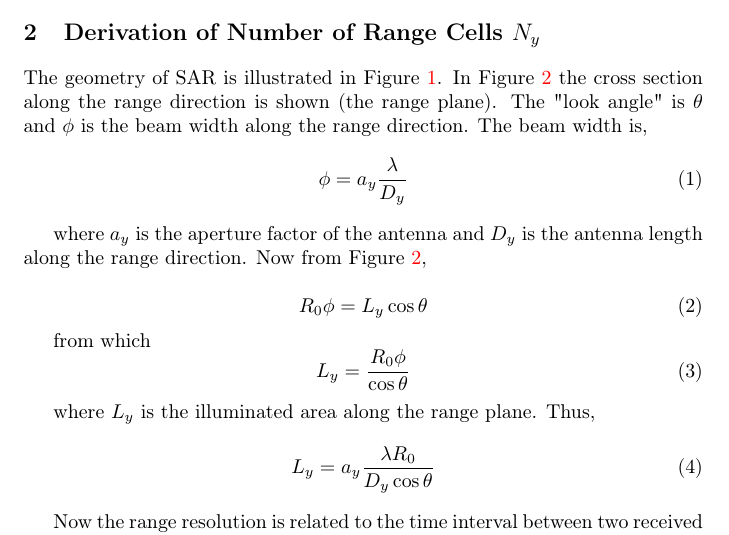
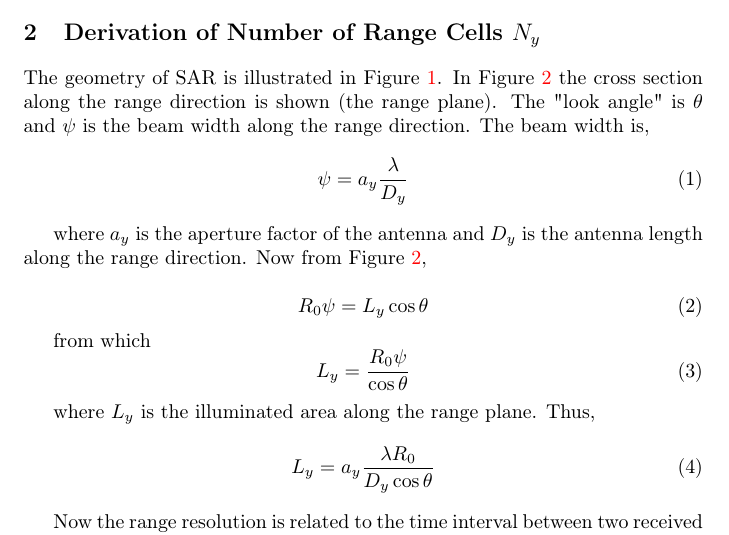
Before and after one commit to silicondsp/synthetic-aperture-radar, a LaTeX book (SAR_Technical_Papers/SyntheticApertureRadarSimplified.tex): part of page 3 of 11, cut so that both start at the same text. Compiled offline with pdfLaTeX.

Commit message:
SAR Simplified changed \phi to \psi matching figure

```diff
--- a/SAR_Technical_Papers/SyntheticApertureRadarSimplified.tex
+++ b/SAR_Technical_Papers/SyntheticApertureRadarSimplified.tex
@@ -88,23 +88,23 @@ Define the number of azimuth cells as $N_x$ and the number of range cells as $N_
 
 \chapter{Derivation of Number of Range Cells $N_y$}
 
-The geometry of SAR is illustrated in Figure \ref{fig:sar_geometry}. In Figure \ref{fig:geometry_range_plane} the cross section along the range direction is shown (the range plane). The "look angle" is $\theta$ and $\phi$ is the beam width along the range direction. The beam width is,
+The geometry of SAR is illustrated in Figure \ref{fig:sar_geometry}. In Figure \ref{fig:geometry_range_plane} the cross section along the range direction is shown (the range plane). The "look angle" is $\theta$ and $\psi$ is the beam width along the range direction. The beam width is,
 \begin{equation}
 \label{ }
-\phi=a_y\frac{\lambda}{D_y}
+\psi=a_y\frac{\lambda}{D_y}
 \end{equation}
 
 where $a_y$ is the aperture factor of the antenna and $D_y$ is the antenna length along the range direction. Now from Figure \ref{fig:geometry_range_plane},
 
 \begin{equation}
 \label{ }
-R_0\phi = L_y \cos \theta
+R_0\psi = L_y \cos \theta
 \end{equation}
 
 from which
 \begin{equation}
 \label{ }
-L_y=\frac{R_0\phi}{\cos \theta }
+L_y=\frac{R_0\psi}{\cos \theta }
 \end{equation}
 
 where $L_y$ is the illuminated area along the range plane. Thus,
```
Also changed, not shown: SAR_Technical_Papers/SyntheticApertureRadarPointTarget.tex (+2 -2 lines), SAR_Technical_Papers/SyntheticApertureRadarPointTarget.pdf, 9 other files.
